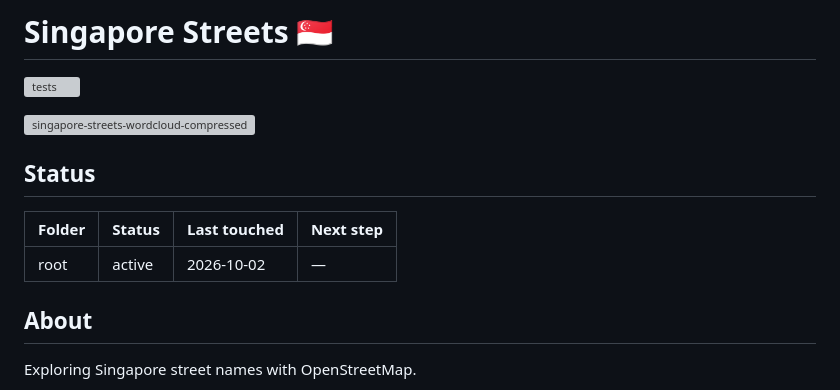
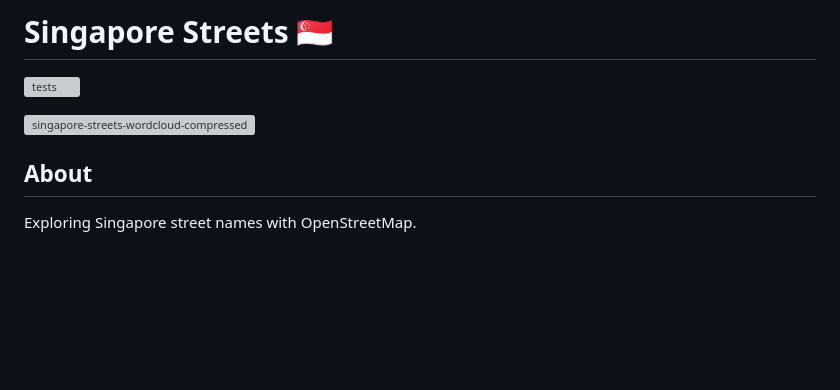
Before and after one commit to evgeniyarbatov/singapore-streets, a Markdown page: README.md, the part around the change. Drawn GitHub-style; blank space fills up the shorter version; grey boxes are pictures that could not be loaded.

Commit message:
docs: remove status table from readme
Co-Authored-By: Claude Opus 5.5 <noreply@anthropic.com>

```diff
--- a/README.md
+++ b/README.md
@@ -3,12 +3,6 @@
 [![tests](https://github.com/evgeniyarbatov/singapore-streets/actions/workflows/tests.yml/badge.svg)](https://github.com/evgeniyarbatov/singapore-streets/actions/workflows/tests.yml)
 
 <img width="3200" height="2000" alt="singapore-streets-wordcloud-compressed" src="https://github.com/user-attachments/assets/4d91e392-dba8-4008-8195-062e31cd99cf" />
-
-## Status
-
-| Folder | Status | Last touched | Next step |
-|---|---|---|---|
-| root | active | 2026-10-02 | — |
 
 ## About
 
```
